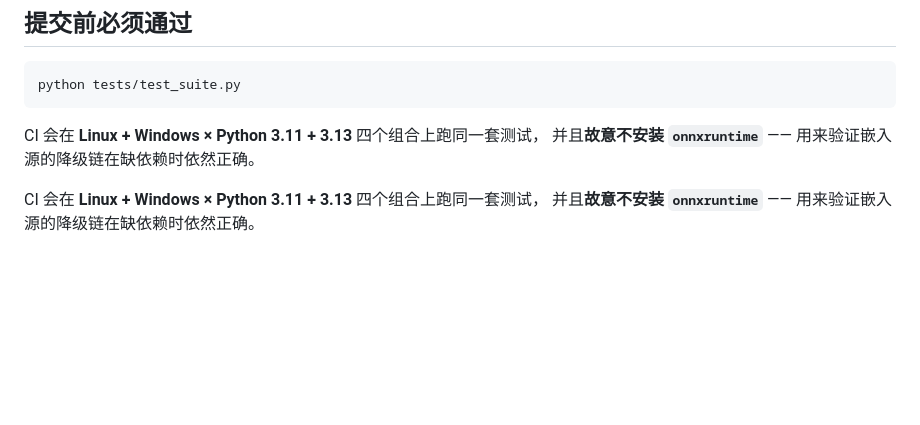
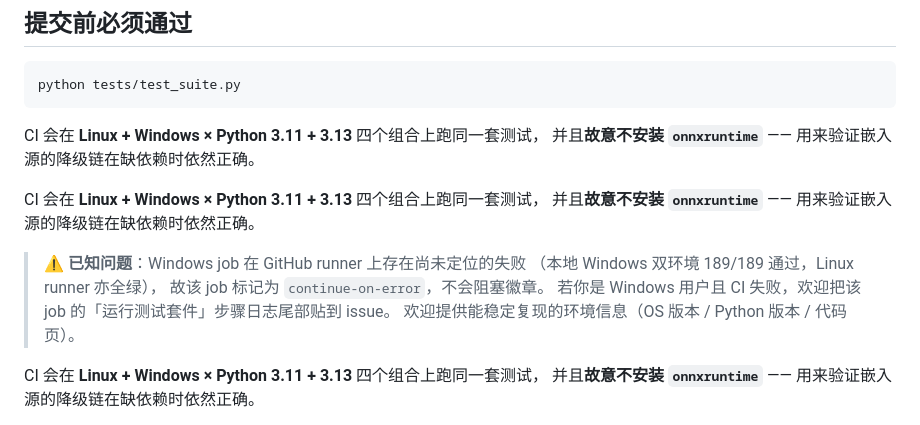
Before and after one commit to lance-baba/USB-WIKI, a Markdown page: CONTRIBUTING.md, the part around the change. GitHub-like rendering; blank space fills up the shorter version.

Commit message:
ci: Windows job 暂标记 continue-on-error，不阻塞徽章
Windows job 在 GitHub runner 上失败且无法定位：尝试了 5 种诊断通道
（测试套件注解 / 独立诊断步骤 / GITHUB_STEP_SUMMARY / curl 页面 /
gh issue 落盘），全部拿不到输出 —— 公开仓库的日志下载需要鉴权，
而运行页面为 JS 渲染。

对照环境差异：本地 Windows（中文区域）双环境 189/189 通过，
Linux runner 两个 Python 版本亦全绿。失败仅出现在 GitHub 的 Windows runner 上。

在定位之前，将 Windows job 标记为 continue-on-error：徽章不再被挡，
失败仍以警告形式显示在运行页，并未隐藏问题。已在 CONTRIBUTING 说明。

```diff
--- a/CONTRIBUTING.md
+++ b/CONTRIBUTING.md
@@ -32,6 +32,16 @@ python tests/test_suite.py
 
 CI 会在 **Linux + Windows × Python 3.11 + 3.13** 四个组合上跑同一套测试，
 并且**故意不安装 `onnxruntime`** —— 用来验证嵌入源的降级链在缺依赖时依然正确。
+
+CI 会在 **Linux + Windows × Python 3.11 + 3.13** 四个组合上跑同一套测试，
+并且**故意不安装 `onnxruntime`** —— 用来验证嵌入源的降级链在缺依赖时依然正确。
+
+> ⚠️ **已知问题**：Windows job 在 GitHub runner 上存在尚未定位的失败
+> （本地 Windows 双环境 189/189 通过，Linux runner 亦全绿），
+> 故该 job 标记为 `continue-on-error`，不会阻塞徽章。
+> 若你是 Windows 用户且 CI 失败，欢迎把该 job 的「运行测试套件」步骤日志尾部贴到 issue。
+> 欢迎提供能稳定复现的环境信息（OS 版本 / Python 版本 / 代码页）。
+
 
 CI 会在 **Linux + Windows × Python 3.11 + 3.13** 四个组合上跑同一套测试，
 并且**故意不安装 `onnxruntime`** —— 用来验证嵌入源的降级链在缺依赖时依然正确。
```
